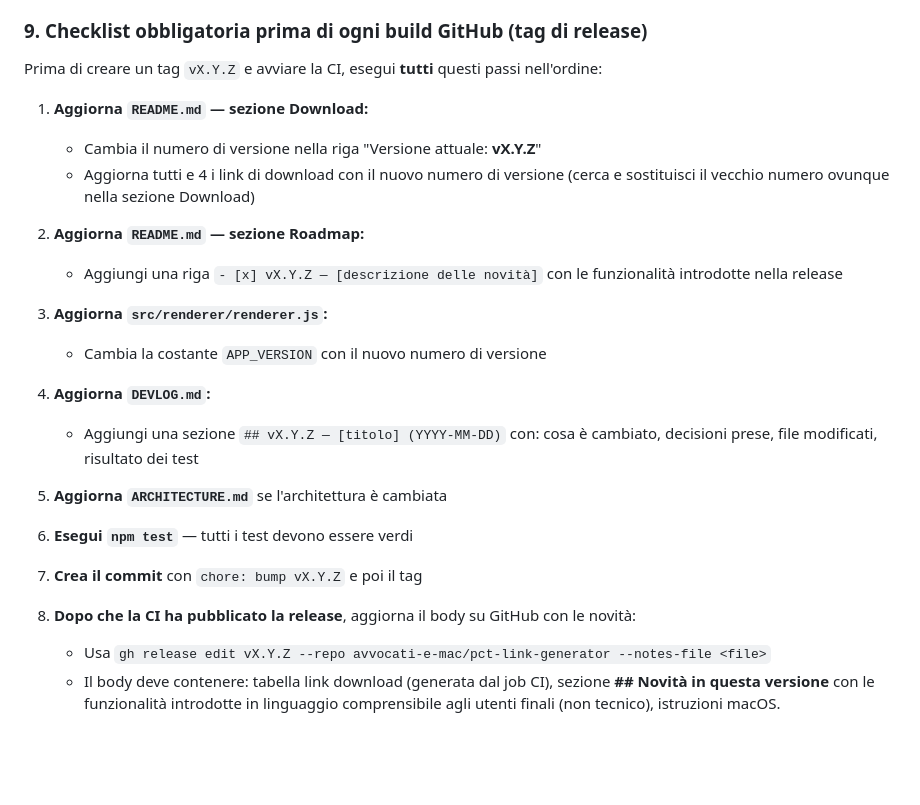
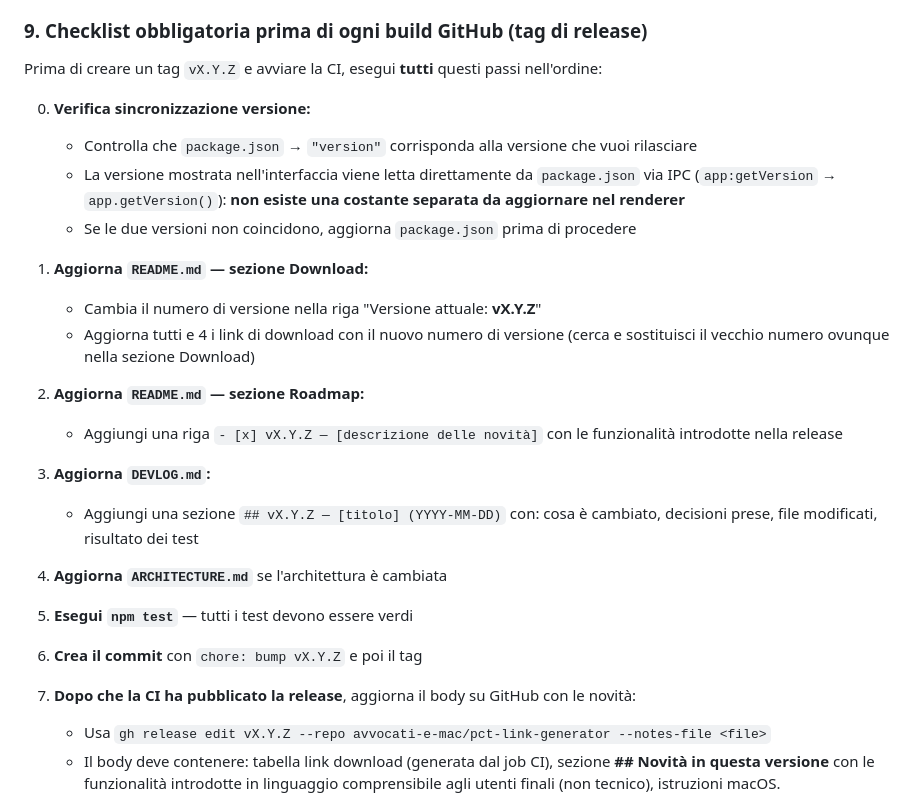
Before and after one commit to avvocati-e-mac/pct-link-generator, a Markdown page: CLAUDE.md, the part around the change. GitHub-like rendering; blank space fills up the shorter version.

```diff
--- a/CLAUDE.md
+++ b/CLAUDE.md
@@ -123,6 +123,13 @@ problemi risolti o aperti.
 
 Prima di creare un tag `vX.Y.Z` e avviare la CI, esegui **tutti** questi passi nell'ordine:
 
+0. **Verifica sincronizzazione versione:**
+   - Controlla che `package.json` → `"version"` corrisponda alla versione che vuoi rilasciare
+   - La versione mostrata nell'interfaccia viene letta direttamente da `package.json`
+     via IPC (`app:getVersion` → `app.getVersion()`): **non esiste una costante separata
+     da aggiornare nel renderer**
+   - Se le due versioni non coincidono, aggiorna `package.json` prima di procedere
+
 1. **Aggiorna `README.md` — sezione Download:**
    - Cambia il numero di versione nella riga "Versione attuale: **vX.Y.Z**"
    - Aggiorna tutti e 4 i link di download con il nuovo numero di versione
@@ -132,20 +139,17 @@ Prima di creare un tag `vX.Y.Z` e avviare la CI, esegui **tutti** questi passi n
    - Aggiungi una riga `- [x] vX.Y.Z — [descrizione delle novità]` con le funzionalità
      introdotte nella release
 
-3. **Aggiorna `src/renderer/renderer.js`:**
-   - Cambia la costante `APP_VERSION` con il nuovo numero di versione
-
-4. **Aggiorna `DEVLOG.md`:**
+3. **Aggiorna `DEVLOG.md`:**
    - Aggiungi una sezione `## vX.Y.Z — [titolo] (YYYY-MM-DD)` con: cosa è cambiato,
      decisioni prese, file modificati, risultato dei test
 
-5. **Aggiorna `ARCHITECTURE.md`** se l'architettura è cambiata
+4. **Aggiorna `ARCHITECTURE.md`** se l'architettura è cambiata
 
-6. **Esegui `npm test`** — tutti i test devono essere verdi
+5. **Esegui `npm test`** — tutti i test devono essere verdi
 
-7. **Crea il commit** con `chore: bump vX.Y.Z` e poi il tag
+6. **Crea il commit** con `chore: bump vX.Y.Z` e poi il tag
 
-8. **Dopo che la CI ha pubblicato la release**, aggiorna il body su GitHub con le novità:
+7. **Dopo che la CI ha pubblicato la release**, aggiorna il body su GitHub con le novità:
    - Usa `gh release edit vX.Y.Z --repo avvocati-e-mac/pct-link-generator --notes-file <file>`
    - Il body deve contenere: tabella link download (generata dal job CI), sezione
      **## Novità in questa versione** con le funzionalità introdotte in linguaggio
```
Also changed, not shown: sessioni/sessione_022_release_050x.md (added, +101 -0 lines), sessioni/sessione_023_fix_platform_update.md (added, +52 -0 lines).
